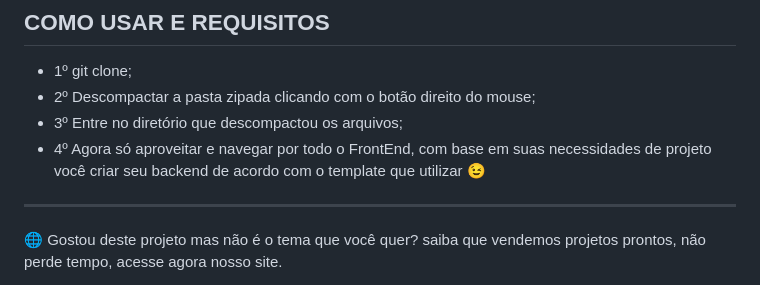
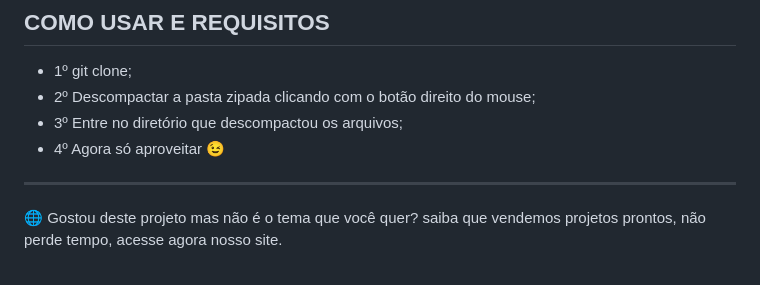
Before and after one commit to Noob-Saibot-227410/website-gratuito-IA-support-para-equipamentos, a Markdown page: README.md, the part around the change. Rendered like a GitHub page.

```diff
--- a/README.md
+++ b/README.md
@@ -29,7 +29,7 @@ https://github.com/Noob-Saibot-227410/website-gratuito-IA-support-para-equipamen
 - 1º git clone;
 - 2º Descompactar a pasta zipada clicando com o botão direito do mouse;
 - 3º Entre no diretório que descompactou os arquivos;
-- 4º Agora só aproveitar e navegar por todo o FrontEnd, com base em suas necessidades de projeto você criar seu backend de acordo com o template que utilizar 😉
+- 4º Agora só aproveitar 😉
 
 <hr>
 
```
